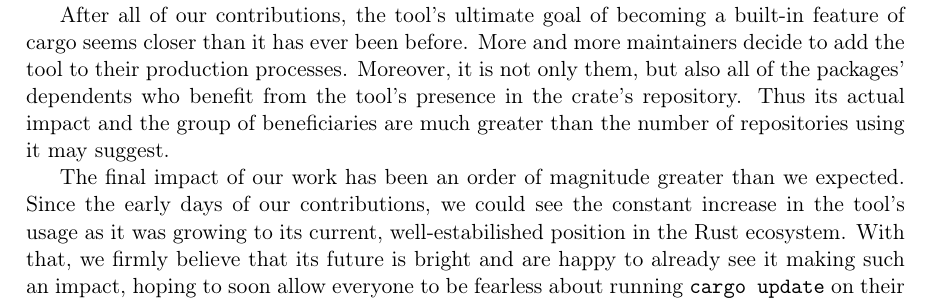
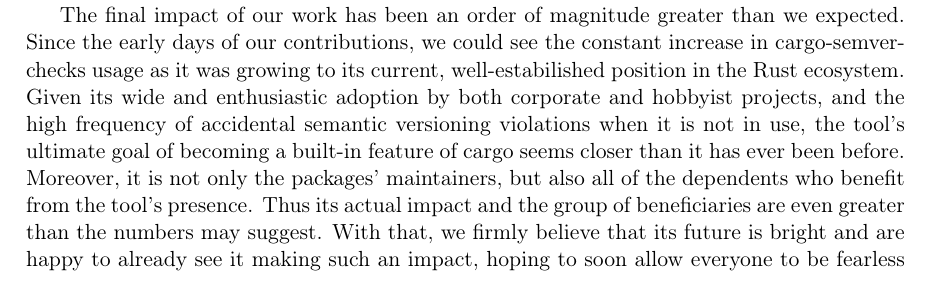
Before and after one commit to tonowak/bachelors-thesis, a LaTeX thesis (thesis-en.tex): part of page 37 of 43 before the commit and part of page 39 of 43 after it, cut so that both start at the same text. Compiled offline with pdfLaTeX.

Commit message:
Make the ending more grand

```diff
--- a/thesis-en.tex
+++ b/thesis-en.tex
@@ -992,20 +992,6 @@
 Rust developers, but this is not the case for less popular ones -- with their developers having
 less expertise and poorer semver knowledge, they are even more vulnerable to cause breaks.
 
-After all of our contributions, the tool's ultimate goal of becoming a built-in feature of cargo
-seems closer than it has ever been before. More and more maintainers decide to add the tool
-to their production processes. Moreover, it is not only them, but also all of
-the packages' dependents who benefit from the tool's presence in the crate's repository. Thus its
-actual impact and the group of beneficiaries are much greater than the number of repositories
-using it may suggest.
-
-The final impact of our work has been an order of magnitude greater than
-we expected. Since the early days of our contributions, we could see the constant increase
-in the tool's usage as it was growing to its current, well-estabilished position in the Rust
-ecosystem. With that, we firmly believe that its future is bright and are happy to already see it
-making such an impact, hoping to soon allow everyone to be fearless about running
-\texttt{cargo update} on their projects.
-
 \section{Rust community's positive response to the tool}\label{r:section_community_response}
 
 The Rust community has shown great interest in using the tool -- as of May 2023,
@@ -1078,6 +1064,17 @@
 into release managers like release-plz. With those and many more usage scenarios,
 cargo-semver-checks has proven its versatility in the vast, diverse world of semantic versioning.
 
+The final impact of our work has been an order of magnitude greater than we expected.
+Since the early days of our contributions, we could see the constant increase
+in cargo-semver-checks usage as it was growing to its current, well-estabilished position in
+the Rust ecosystem. Given its wide and enthusiastic adoption by both corporate and hobbyist
+projects, and the high frequency of accidental semantic versioning violations when it is not
+in use, the tool's ultimate goal of becoming a built-in feature of cargo seems closer than it has
+ever been before. Moreover, it is not only the packages' maintainers, but also all of the
+dependents who benefit from the tool's presence. Thus its actual impact and the group of
+beneficiaries are even greater than the numbers may suggest. With that, we firmly believe that
+its future is bright and are happy to already see it making such an impact, hoping to soon allow
+everyone to be fearless about running \texttt{cargo update} on their projects.
 
 %%%%%%%%%%%%%%%%%%%%%%%%%%%%%%%%%%%%%%%
 %            Bibliography             %
```
